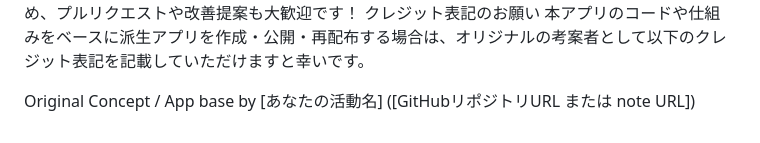
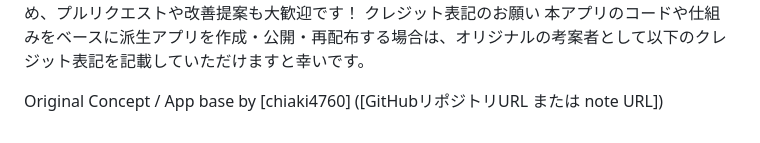
Before and after one commit to chiAki4760/boki-app8-2, a Markdown page: README.md, the part around the change. GitHub-like rendering.

```diff
--- a/README.md
+++ b/README.md
@@ -102,4 +102,4 @@ Webアプリの「特定ステージ用問題取り込み窓」に貼り付け
 本アプリのコードや仕組みをベースに派生アプリを作成・公開・再配布する場合は、オリジナルの考案者として以下のクレジット表記を記載していただけますと幸いです。
 
 
-Original Concept / App base by [あなたの活動名] ([GitHubリポジトリURL または note URL])
+Original Concept / App base by [chiaki4760] ([GitHubリポジトリURL または note URL])
```
